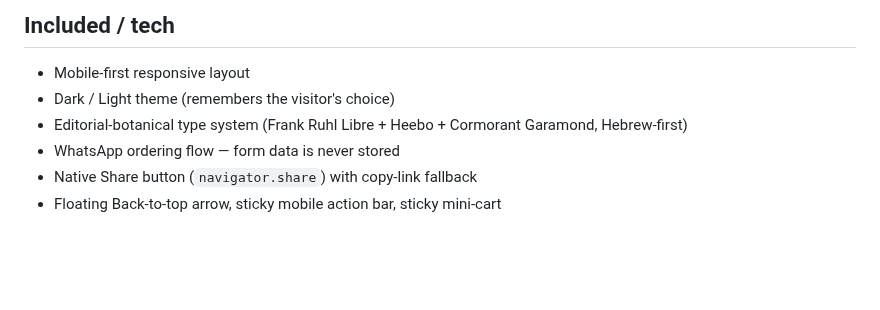
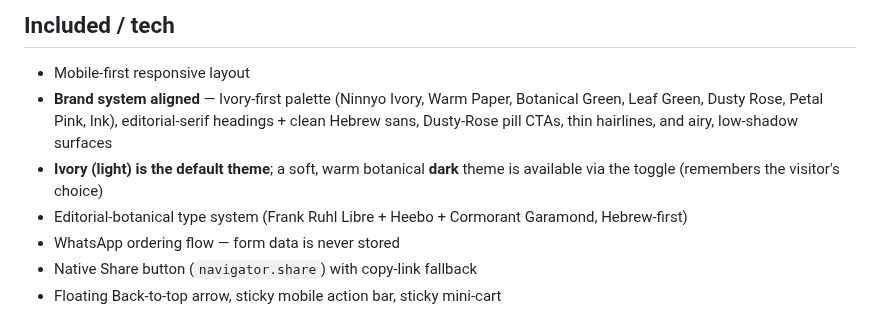
Before and after one commit to ward3107/NINNYO-FLOWERS, a Markdown page: README.md, the part around one of its changes. GitHub-like rendering; blank space fills up the shorter version.

```diff
--- a/README.md
+++ b/README.md
@@ -32,7 +32,8 @@ Ordering runs entirely through a pre-filled **WhatsApp** message — no backend.
 ## Included / tech
 
 - Mobile-first responsive layout
-- Dark / Light theme (remembers the visitor's choice)
+- **Brand system aligned** — Ivory-first palette (Ninnyo Ivory, Warm Paper, Botanical Green, Leaf Green, Dusty Rose, Petal Pink, Ink), editorial-serif headings + clean Hebrew sans, Dusty-Rose pill CTAs, thin hairlines, and airy, low-shadow surfaces
+- **Ivory (light) is the default theme**; a soft, warm botanical **dark** theme is available via the toggle (remembers the visitor's choice)
 - Editorial-botanical type system (Frank Ruhl Libre + Heebo + Cormorant Garamond, Hebrew-first)
 - WhatsApp ordering flow — form data is never stored
 - Native Share button (`navigator.share`) with copy-link fallback
```
Also changed, not shown: other parts of README.md (+1 -1 lines), screenshots/bouquets.jpg, screenshots/faq.jpg, screenshots/hero-dark.jpg, screenshots/hero-light.jpg, screenshots/mobile-bouquets.jpg, screenshots/order-form.jpg, 1 other file.
